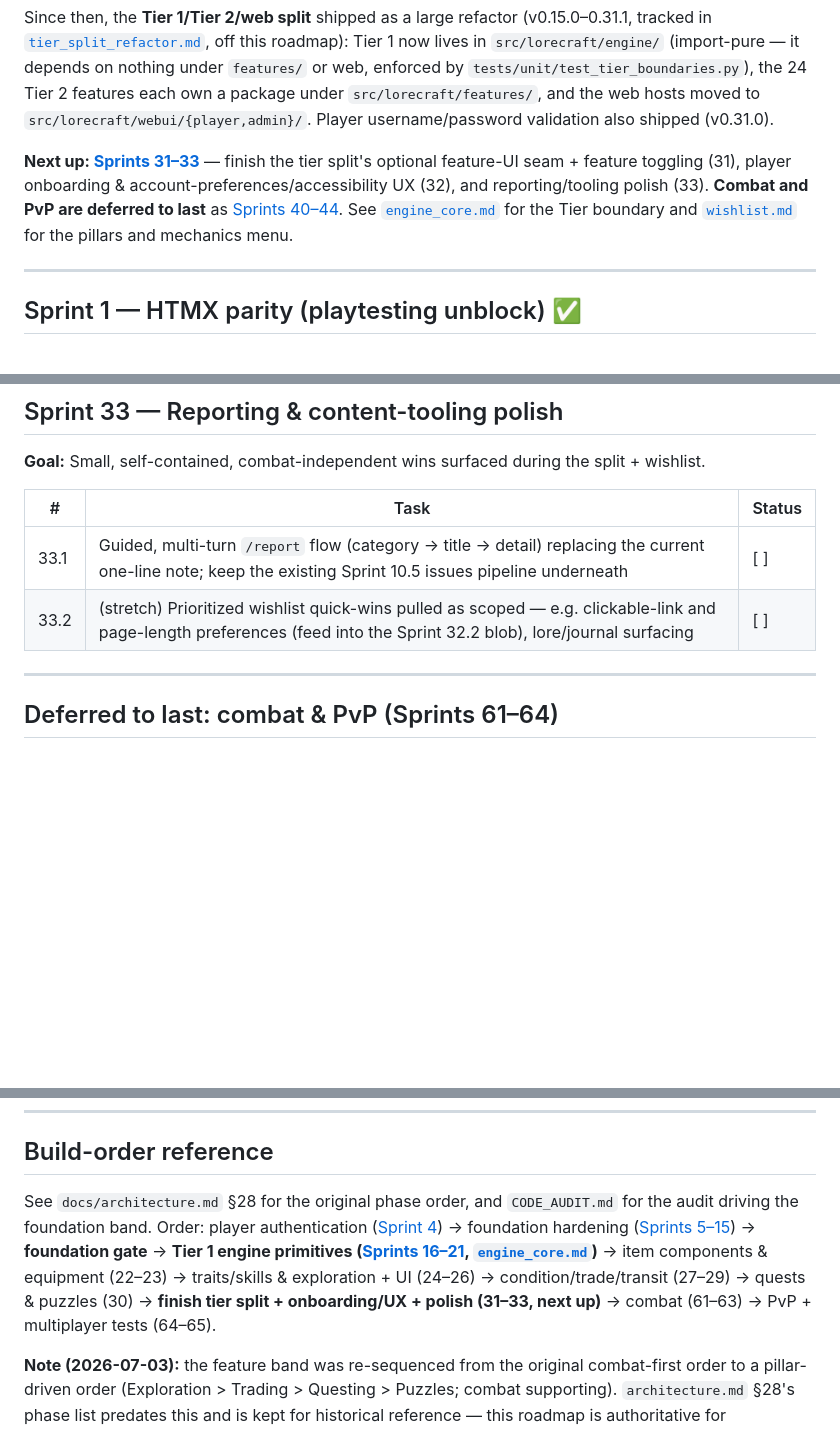
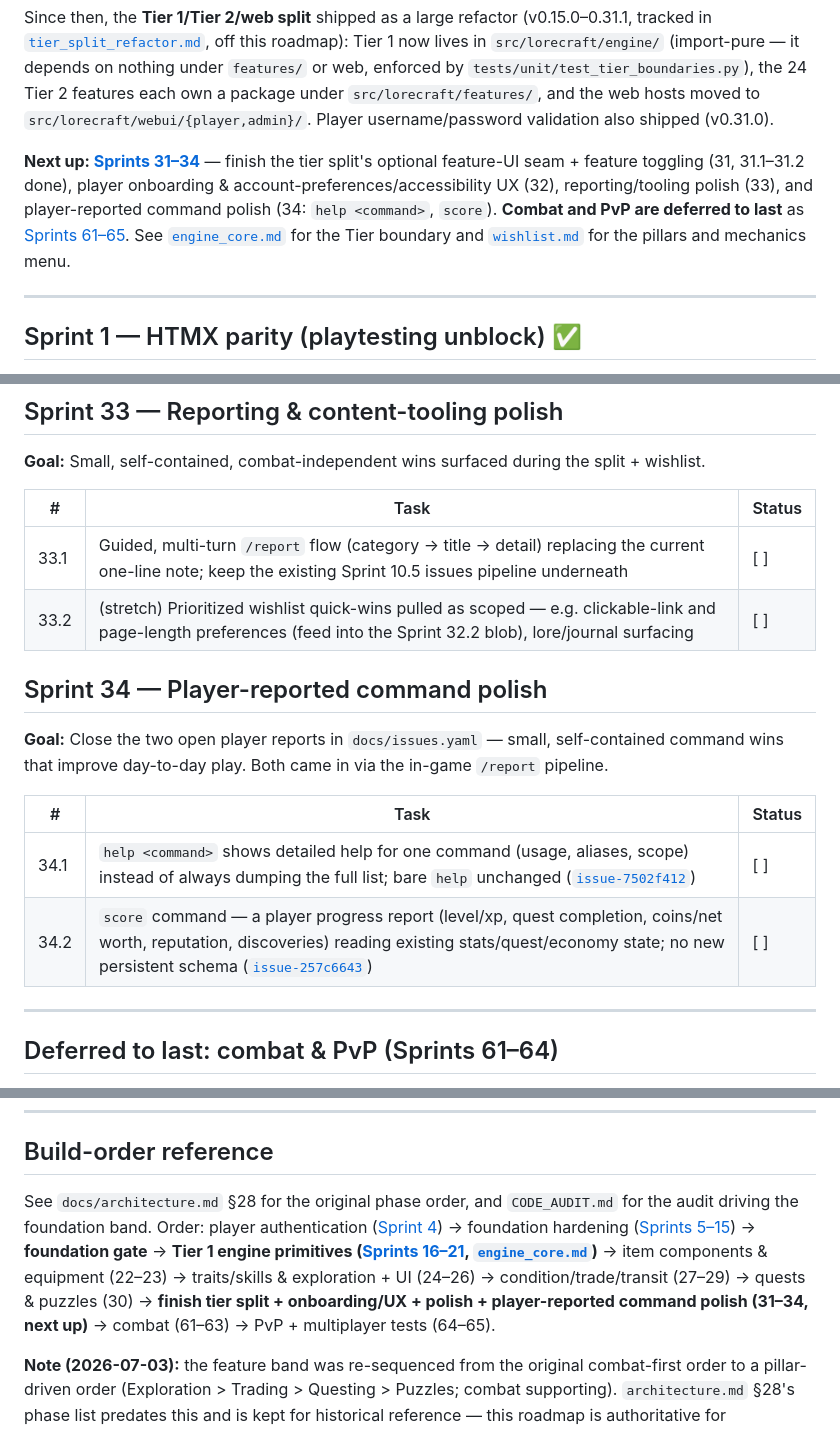
Before and after one commit to pmorgantech/lorecraft, a Markdown page: docs/roadmap.md, 3 parts joined by grey strips. Rendered like a GitHub page; blank space fills up the shorter version.

Commit message:
docs: fold 2 open player reports into roadmap as Sprint 34
Add Sprint 34 (Player-reported command polish) tracking the two open issues
in docs/issues.yaml:
- 34.1: help <command> detailed per-command help (issue-7502f412)
- 34.2: score command for game progress report (issue-257c6643)

Update Current position + build-order reference. Sprint 34 is the first of
the 34-60 slots reserved when combat/PvP moved to 61-65.

Co-Authored-By: Claude Opus 4.8 <noreply@anthropic.com>

```diff
--- a/docs/roadmap.md
+++ b/docs/roadmap.md
@@ -31,7 +31,7 @@ Phases **1–6** are implemented (command dispatch, world/time, inventory, NPCs/
 
 Since then, the **Tier 1/Tier 2/web split** shipped as a large refactor (v0.15.0–0.31.1, tracked in [`tier_split_refactor.md`](tier_split_refactor.md), off this roadmap): Tier 1 now lives in `src/lorecraft/engine/` (import-pure — it depends on nothing under `features/` or web, enforced by `tests/unit/test_tier_boundaries.py`), the 24 Tier 2 features each own a package under `src/lorecraft/features/`, and the web hosts moved to `src/lorecraft/webui/{player,admin}/`. Player username/password validation also shipped (v0.31.0).
 
-**Next up: [Sprints 31–33](#post-tier-split-band-sprints-3133--next-up)** — finish the tier split's optional feature-UI seam + feature toggling (31), player onboarding & account-preferences/accessibility UX (32), and reporting/tooling polish (33). **Combat and PvP are deferred to last** as [Sprints 40–44](#deferred-to-last-combat--pvp-sprints-4044). See [`engine_core.md`](engine_core.md) for the Tier boundary and [`wishlist.md`](wishlist.md) for the pillars and mechanics menu.
+**Next up: [Sprints 31–34](#post-tier-split-band-sprints-3133--next-up)** — finish the tier split's optional feature-UI seam + feature toggling (31, 31.1–31.2 done), player onboarding & account-preferences/accessibility UX (32), reporting/tooling polish (33), and player-reported command polish (34: `help <command>`, `score`). **Combat and PvP are deferred to last** as [Sprints 61–65](#deferred-to-last-combat--pvp-sprints-6164). See [`engine_core.md`](engine_core.md) for the Tier boundary and [`wishlist.md`](wishlist.md) for the pillars and mechanics menu.
 
 ---
 
@@ -517,6 +517,16 @@ Username + password validation already shipped (v0.31.0); this builds on it.
 | 33.1 | Guided, multi-turn `/report` flow (category → title → detail) replacing the current one-line note; keep the existing Sprint 10.5 issues pipeline underneath | [ ] |
 | 33.2 | (stretch) Prioritized wishlist quick-wins pulled as scoped — e.g. clickable-link and page-length preferences (feed into the Sprint 32.2 blob), lore/journal surfacing | [ ] |
 
+## Sprint 34 — Player-reported command polish
+
+**Goal:** Close the two open player reports in `docs/issues.yaml` — small, self-contained
+command wins that improve day-to-day play. Both came in via the in-game `/report` pipeline.
+
+| # | Task | Status |
+|---|------|--------|
+| 34.1 | `help <command>` shows detailed help for one command (usage, aliases, scope) instead of always dumping the full list; bare `help` unchanged ([`issue-7502f412`](issues.yaml)) | [ ] |
+| 34.2 | `score` command — a player progress report (level/xp, quest completion, coins/net worth, reputation, discoveries) reading existing stats/quest/economy state; no new persistent schema ([`issue-257c6643`](issues.yaml)) | [ ] |
+
 ---
 
 ## Deferred to last: combat & PvP (Sprints 61–64)
@@ -593,7 +603,7 @@ first-class alternatives; non-lethal outcomes supported.
 
 ## Build-order reference
 
-See `docs/architecture.md` §28 for the original phase order, and `CODE_AUDIT.md` for the audit driving the foundation band. Order: player authentication ([Sprint 4](#sprint-4--player-authentication-production-hardening-)) → foundation hardening ([Sprints 5–15](#sprint-5--error-handling--exception-hierarchy-)) → **foundation gate** → **Tier 1 engine primitives ([Sprints 16–21](#sprint-16--item-locationownership--instance-state), [`engine_core.md`](engine_core.md))** → item components & equipment (22–23) → traits/skills & exploration + UI (24–26) → condition/trade/transit (27–29) → quests & puzzles (30) → **finish tier split + onboarding/UX + polish (31–33, next up)** → combat (61–63) → PvP + multiplayer tests (64–65).
+See `docs/architecture.md` §28 for the original phase order, and `CODE_AUDIT.md` for the audit driving the foundation band. Order: player authentication ([Sprint 4](#sprint-4--player-authentication-production-hardening-)) → foundation hardening ([Sprints 5–15](#sprint-5--error-handling--exception-hierarchy-)) → **foundation gate** → **Tier 1 engine primitives ([Sprints 16–21](#sprint-16--item-locationownership--instance-state), [`engine_core.md`](engine_core.md))** → item components & equipment (22–23) → traits/skills & exploration + UI (24–26) → condition/trade/transit (27–29) → quests & puzzles (30) → **finish tier split + onboarding/UX + polish + player-reported command polish (31–34, next up)** → combat (61–63) → PvP + multiplayer tests (64–65).
 
 **Note (2026-07-03):** the feature band was re-sequenced from the original combat-first order to a pillar-driven order (Exploration > Trading > Questing > Puzzles; combat supporting). `architecture.md` §28's phase list predates this and is kept for historical reference — this roadmap is authoritative for sequencing.
 
```
